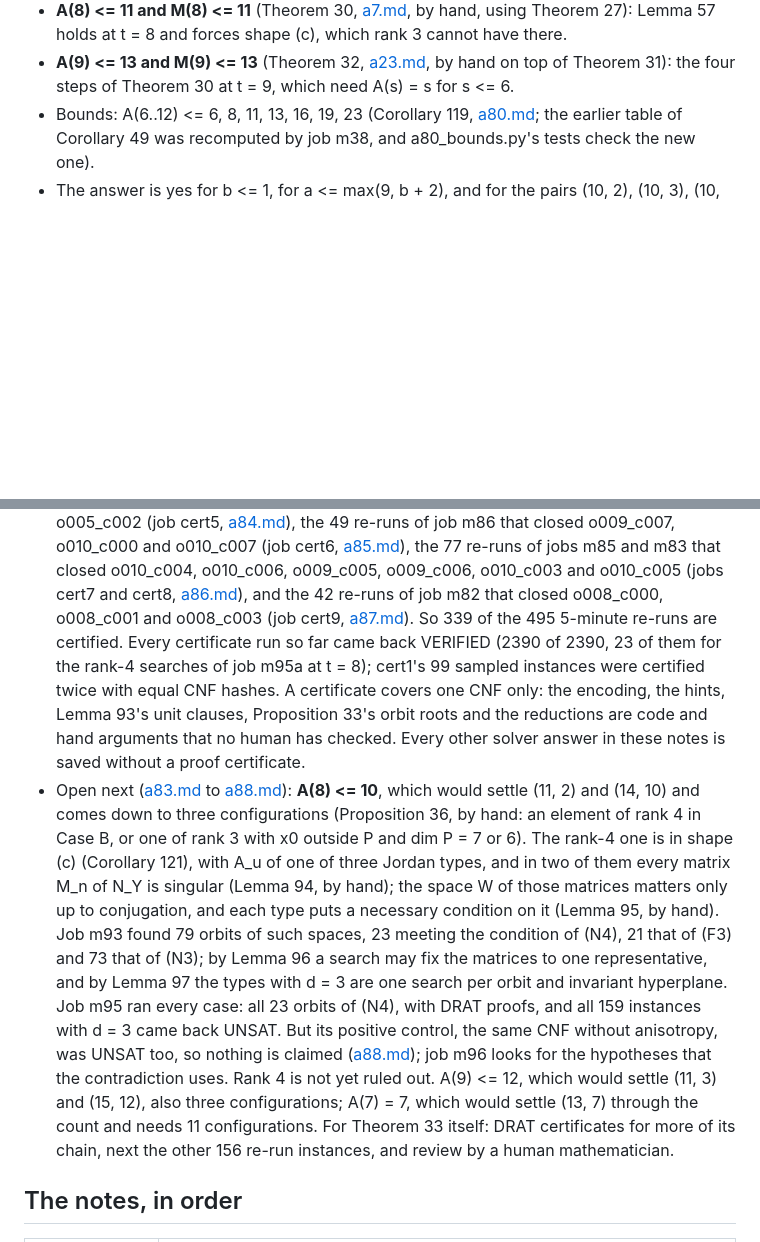
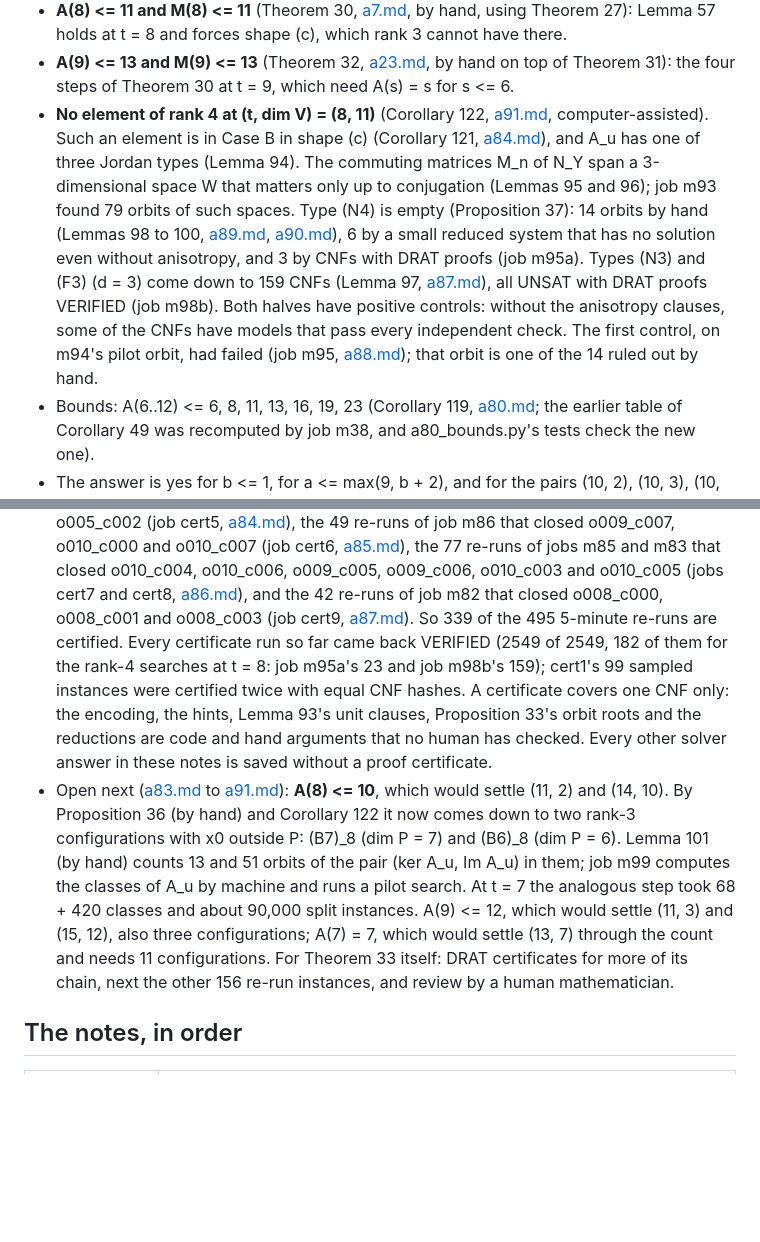
Before and after one commit to munimtechnologies/kakeya-small-fields, a Markdown page: notes/README.md, 2 parts joined by grey strips. Rendered like a GitHub page; blank space fills up the shorter version.

```diff
--- a/notes/README.md
+++ b/notes/README.md
@@ -36,6 +36,17 @@ A(t) = t for every t would settle the whole family.
   holds at t = 8 and forces shape (c), which rank 3 cannot have there.
 - **A(9) <= 13 and M(9) <= 13** (Theorem 32, [a23.md](a23.md), by hand on top of Theorem 31): the
   four steps of Theorem 30 at t = 9, which need A(s) = s for s <= 6.
+- **No element of rank 4 at (t, dim V) = (8, 11)** (Corollary 122, [a91.md](a91.md),
+  computer-assisted). Such an element is in Case B in shape (c) (Corollary 121, [a84.md](a84.md)),
+  and A_u has one of three Jordan types (Lemma 94). The commuting matrices M_n of N_Y span a
+  3-dimensional space W that matters only up to conjugation (Lemmas 95 and 96); job m93 found 79
+  orbits of such spaces. Type (N4) is empty (Proposition 37): 14 orbits by hand (Lemmas 98 to 100,
+  [a89.md](a89.md), [a90.md](a90.md)), 6 by a small reduced system that has no solution even
+  without anisotropy, and 3 by CNFs with DRAT proofs (job m95a). Types (N3) and (F3) (d = 3) come
+  down to 159 CNFs (Lemma 97, [a87.md](a87.md)), all UNSAT with DRAT proofs VERIFIED (job m98b).
+  Both halves have positive controls: without the anisotropy clauses, some of the CNFs have models
+  that pass every independent check. The first control, on m94's pilot orbit, had failed (job m95,
+  [a88.md](a88.md)); that orbit is one of the 14 ruled out by hand.
 - Bounds: A(6..12) <= 6, 8, 11, 13, 16, 19, 23 (Corollary 119, [a80.md](a80.md); the earlier table
   of Corollary 49 was recomputed by job m38, and a80_bounds.py's tests check the new one).
 - The answer is yes for b <= 1, for a <= max(9, b + 2), and for the pairs (10, 2), (10, 3), (10, 4),
@@ -101,28 +112,21 @@ A(t) = t for every t would settle the whole family.
   of jobs m85 and m83 that closed o010_c004, o010_c006, o009_c005, o009_c006, o010_c003 and
   o010_c005 (jobs cert7 and cert8, [a86.md](a86.md)), and the 42 re-runs of job m82 that closed
   o008_c000, o008_c001 and o008_c003 (job cert9, [a87.md](a87.md)). So 339 of the 495 5-minute
-  re-runs are certified. Every certificate run so far came back VERIFIED (2390 of 2390, 23 of them
-  for the rank-4 searches of job m95a at t = 8); cert1's 99 sampled instances were certified twice
-  with equal CNF hashes.
+  re-runs are certified. Every certificate run so far came back VERIFIED (2549 of 2549, 182 of them
+  for the rank-4 searches at t = 8: job m95a's 23 and job m98b's 159); cert1's 99 sampled instances
+  were certified twice with equal CNF hashes.
   A certificate covers one CNF only: the encoding, the hints, Lemma 93's unit clauses, Proposition
   33's orbit roots and the reductions are code and hand arguments that no human has checked. Every
   other solver answer in these notes is saved without a proof certificate.
-- Open next ([a83.md](a83.md) to [a88.md](a88.md)): **A(8) <= 10**, which would
-  settle (11, 2) and (14, 10) and comes down to three configurations (Proposition 36, by hand: an
-  element of rank 4 in Case B, or one of rank 3 with x0 outside P and dim P = 7 or 6). The rank-4
-  one is in shape (c) (Corollary 121), with A_u of one of three Jordan types, and in two of them
-  every matrix M_n of N_Y is singular (Lemma 94, by hand); the space W of those matrices matters
-  only up to conjugation, and each type puts a necessary condition on it (Lemma 95, by hand). Job
-  m93 found 79 orbits of such spaces, 23 meeting the condition of (N4), 21 that of (F3) and 73 that
-  of (N3); by Lemma 96 a search may fix the matrices to one representative, and by Lemma 97 the
-  types with d = 3 are one search per orbit and invariant hyperplane. Job m95 ran every case: all 23
-  orbits of (N4), with DRAT proofs, and all 159 instances with d = 3 came back UNSAT. But its
-  positive control, the same CNF without anisotropy, was UNSAT too, so nothing is claimed
-  ([a88.md](a88.md)); job m96 looks for the hypotheses that the contradiction uses. Rank 4 is not
-  yet ruled out. A(9) <= 12, which
-  would settle (11, 3) and (15, 12), also three configurations; A(7) = 7, which would settle
-  (13, 7) through the count and needs 11 configurations. For Theorem 33 itself: DRAT certificates
-  for more of its chain, next the other 156 re-run instances, and review by a human mathematician.
+- Open next ([a83.md](a83.md) to [a91.md](a91.md)): **A(8) <= 10**, which would settle (11, 2) and
+  (14, 10). By Proposition 36 (by hand) and Corollary 122 it now comes down to two rank-3
+  configurations with x0 outside P: (B7)_8 (dim P = 7) and (B6)_8 (dim P = 6). Lemma 101 (by hand)
+  counts 13 and 51 orbits of the pair (ker A_u, Im A_u) in them; job m99 computes the classes of
+  A_u by machine and runs a pilot search. At t = 7 the analogous step took 68 + 420 classes and
+  about 90,000 split instances. A(9) <= 12, which would settle (11, 3) and (15, 12), also three
+  configurations; A(7) = 7, which would settle (13, 7) through the count and needs 11
+  configurations. For Theorem 33 itself: DRAT certificates for more of its chain, next the other
+  156 re-run instances, and review by a human mathematician.
 
 ## The notes, in order
 
```
Also changed, not shown: other parts of notes/README.md (+5 -2 lines), cube_groups/m99-predictions.md (added, +63 -0 lines), notes/a91.md (added, +274 -0 lines).
